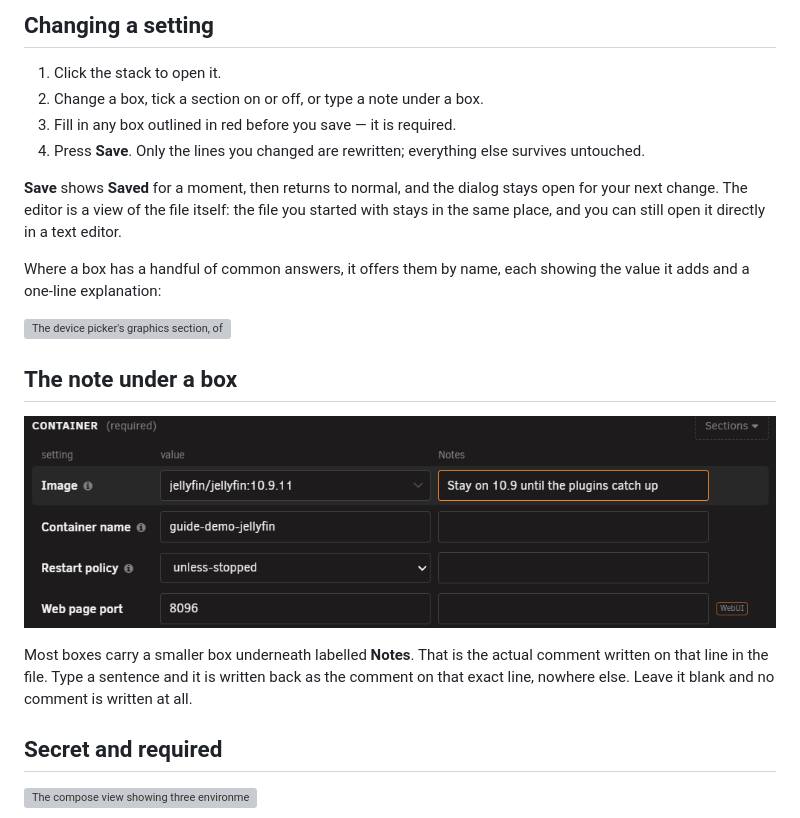
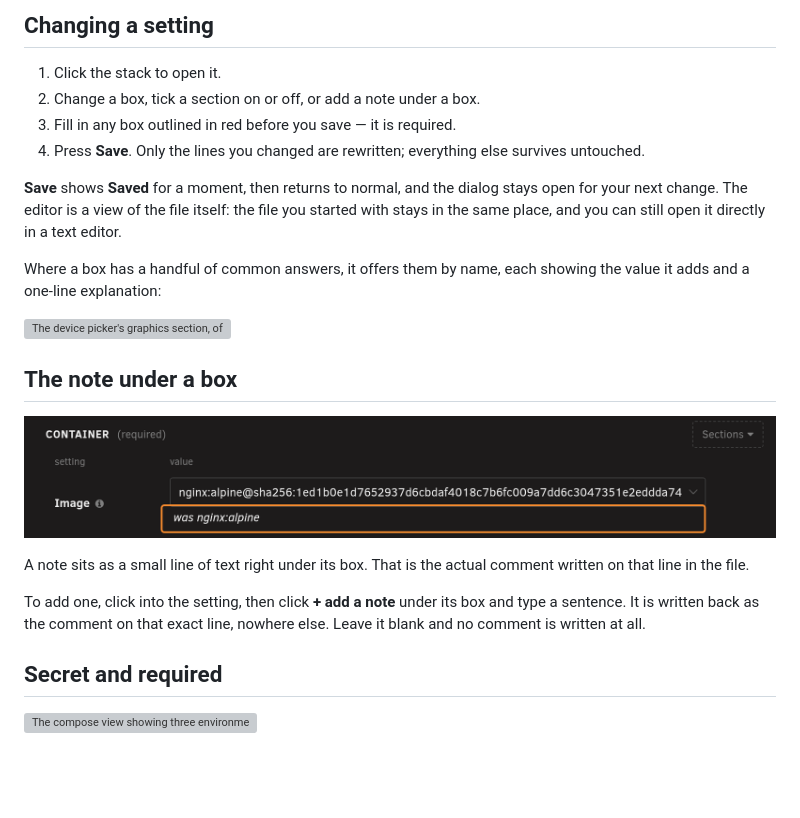
Before and after one commit to quadcom/Staxx, a Markdown page: docs/guide/editing-a-stack.md, the part around one of its changes. Rendered like a GitHub page; pictures changed too: docs/images/guide/editing-a-stack-notes.png; blank space fills up the shorter version; grey boxes are pictures that could not be loaded.

```diff
--- a/docs/guide/editing-a-stack.md
+++ b/docs/guide/editing-a-stack.md
@@ -10,7 +10,7 @@ tabs, views and buttons — see [the stack editor](the-stack-editor.md).
 ## Changing a setting
 
 1. Click the stack to open it.
-2. Change a box, tick a section on or off, or type a note under a box.
+2. Change a box, tick a section on or off, or add a note under a box.
 3. Fill in any box outlined in red before you save — it is required.
 4. Press **Save**. Only the lines you changed are rewritten; everything else survives untouched.
 
@@ -29,7 +29,10 @@ and a one-line explanation:
 
-Most boxes carry a smaller box underneath labelled **Notes**. That is the actual comment written on
-that line in the file. Type a sentence and it is written back as the comment on that exact line,
-nowhere else. Leave it blank and no comment is written at all.
+A note sits as a small line of text right under its box. That is the actual comment written on that
+line in the file.
+
+To add one, click into the setting, then click **+ add a note** under its box and type a sentence.
+It is written back as the comment on that exact line, nowhere else. Leave it blank and no comment is
+written at all.
 
 ## Secret and required
 
```
Also changed, not shown: other parts of docs/guide/editing-a-stack.md (+1 -1 lines), docs/guide/editor-configure.md (+2 -1 lines), docs/guide/the-stack-editor.md (+3 -3 lines), docs/images/guide/the-stack-editor-phone.png, docs/images/guide/the-stack-editor-row-parts.png.
